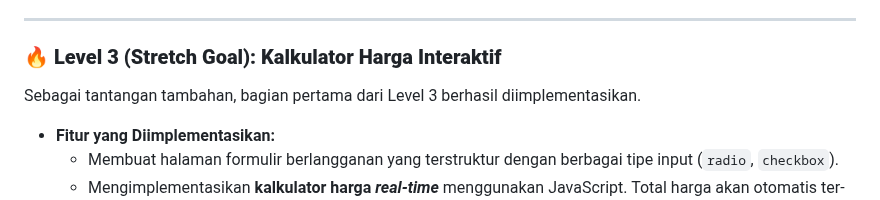
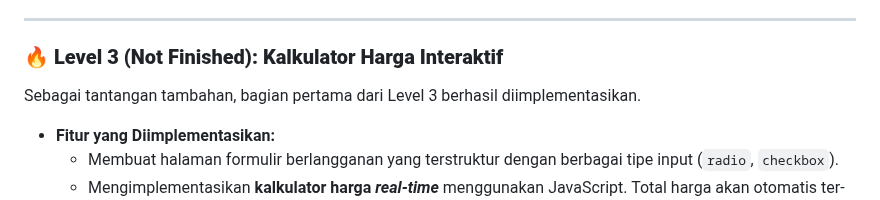
Before and after one commit to KidStarkProjects/sea-catering-submission, a Markdown page: README.md, the part around the change. Rendered like a GitHub page.

```diff
--- a/README.md
+++ b/README.md
@@ -81,7 +81,7 @@ Pada level ini, website statis dikembangkan menjadi aplikasi yang interaktif dan
 
 ---
 
-### 🔥 **Level 3 (Stretch Goal): Kalkulator Harga Interaktif**
+### 🔥 **Level 3 (Not Finished): Kalkulator Harga Interaktif**
 
 Sebagai tantangan tambahan, bagian pertama dari Level 3 berhasil diimplementasikan.
 
```
